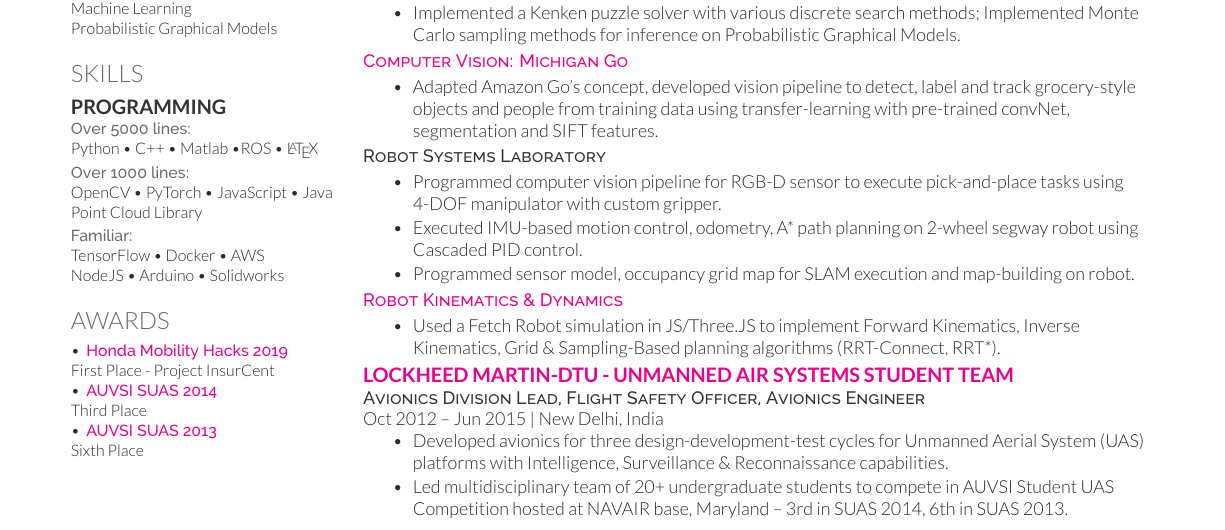
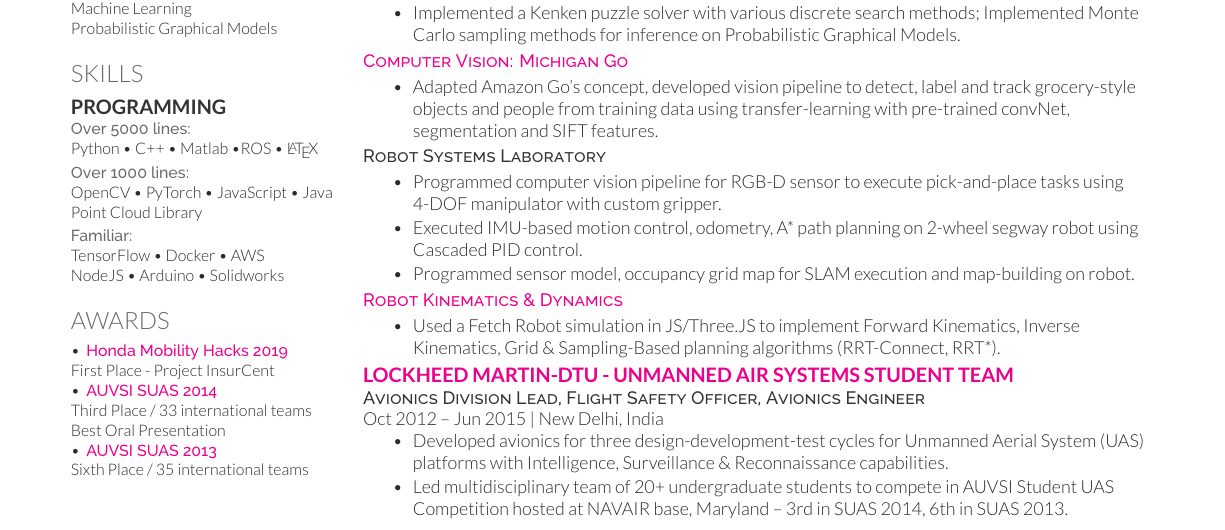
Before and after one commit to parthc-rob/resume_parth, a LaTeX CV (cv_12.tex): part of the page, cut so that both start at the same text. The pictures show the PDF file resume_parth_jan19.pdf that the author committed with the source.

Commit message:
minor fixes

```diff
--- a/cv_12.tex
+++ b/cv_12.tex
@@ -152,8 +152,9 @@
 \textbullet{} \location{\href{http://parthc-rob.github.io/}{Honda Mobility Hacks 2019}} \\
 First Place - Project InsurCent \\
 \textbullet{} \location{\href{http://www.auvsi-suas.org/competitions/2014/}{AUVSI SUAS 2014}}\\
-Third Place \\
-\textbullet{} \location{\href{http://www.auvsi-suas.org/competitions/2013/}{AUVSI SUAS 2013}} \\ Sixth Place
+Third Place / 33 international teams\\
+Best Oral Presentation \\
+\textbullet{} \location{\href{http://www.auvsi-suas.org/competitions/2013/}{AUVSI SUAS 2013}} \\ Sixth Place / 35 international teams
 %----------------------------------------------------------------------------------------
 
 \end{minipage} % The end of the left column
```
Also changed, not shown: resume_parth_jan19.pdf.
